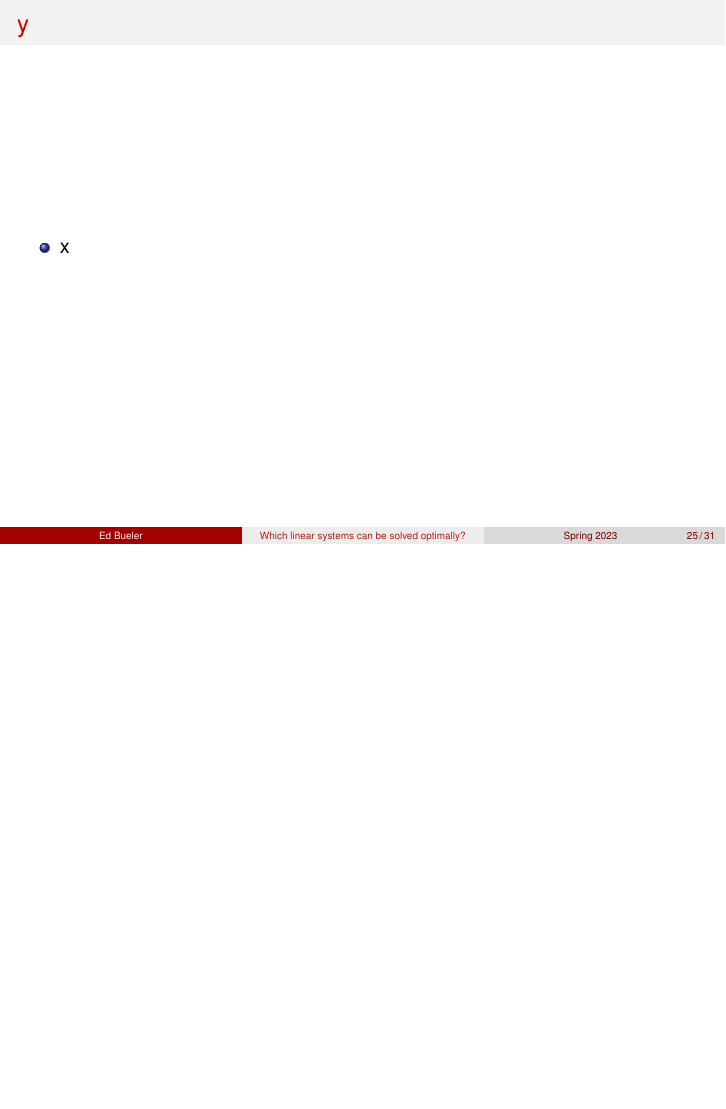
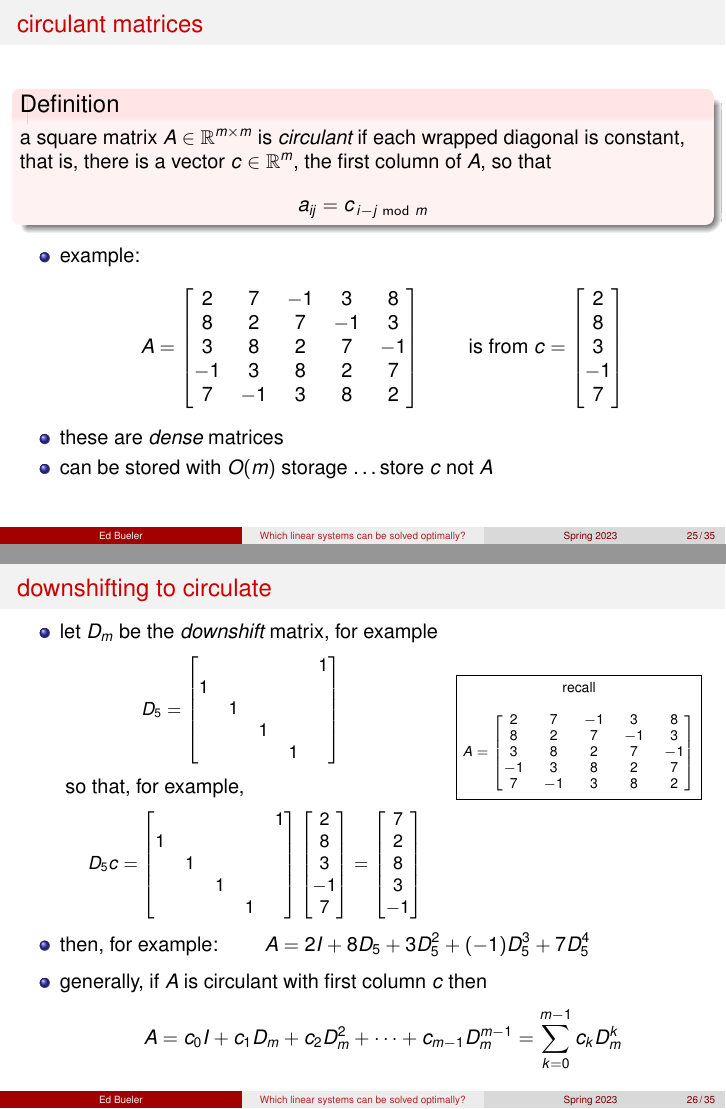
Before and after one commit to bueler/slide-teach, LaTeX slides (optimallinear/slides.tex): page 32 of 38 before the commit and pages 32 and 33 of 42 after it, the two joined at a grey line, the shorter picture padded with empty space. Compiled offline with pdfLaTeX.

Commit message:
a bit of progress

```diff
--- a/optimallinear/slides.tex
+++ b/optimallinear/slides.tex
@@ -673,3 +673,42 @@ FIXME
 
 \section{circulant matrices}
 
+\begin{frame}{circulant matrices}
+
+\begin{definition}
+a square matrix $A \in \RR^{m\times m}$ is \emph{circulant} if each wrapped diagonal is constant, that is, there is a vector $c \in \RR^m$, the first column of $A$, so that
+	$$a_{ij} = c_{\,i - j \hspace{-2mm} \mod m}$$
+\end{definition}
+
+\begin{itemize}
+\item example:
+	$$A = \begin{bmatrix} 2 & 7 & -1 & 3 & 8 \\ 8 & 2 & 7 & -1 & 3 \\ 3 & 8 & 2 & 7 & -1 \\ -1 & 3 & 8 & 2 & 7 \\ 7 & -1 & 3 & 8 & 2 \end{bmatrix} \qquad \text{ is from } c = \begin{bmatrix} 2 \\ 8 \\ 3 \\ -1 \\ 7 \end{bmatrix}$$
+\item these are \emph{dense} matrices
+\item can be stored with $O(m)$ storage \dots store $c$ not $A$
+\end{itemize}
+\end{frame}
+
+
+\begin{frame}{downshifting to circulate}
+
+\begin{itemize}
+\item let $D_m$ be the \emph{downshift} matrix, for example
+{\small
+	$$D_5 = \begin{bmatrix} & & & & 1 \\ 1 & & & & \\ & 1 & & & \\ & & 1 & & \\ & & & 1 & \end{bmatrix} \hspace{50mm}$$
+}
+so that, for example,
+{\small
+	$$D_5 c = \begin{bmatrix} & & & & 1 \\ 1 & & & & \\ & 1 & & & \\ & & 1 & & \\ & & & 1 & \end{bmatrix} \begin{bmatrix} 2 \\ 8 \\ 3 \\ -1 \\ 7 \end{bmatrix} = \begin{bmatrix} 7 \\ 2 \\ 8 \\ 3 \\ -1 \end{bmatrix} \hspace{45mm}$$
+}
+\item then, for example: \qquad $\displaystyle A = 2 I + 8 D_5 + 3 D_5^2 + (-1) D_5^3 + 7 D_5^4$
+
+\vspace{-50mm}
+{\scriptsize
+\hfill $\displaystyle \boxed{\begin{matrix} \text{recall} \\ \\ A = \begin{bmatrix} 2 & 7 & -1 & 3 & 8 \\ 8 & 2 & 7 & -1 & 3 \\ 3 & 8 & 2 & 7 & -1 \\ -1 & 3 & 8 & 2 & 7 \\ 7 & -1 & 3 & 8 & 2 \end{bmatrix} \end{matrix}}$
+}
+
+\vspace{30mm}
+\item generally, if $A$ is circulant with first column $c$ then
+	$$A = c_0 I + c_1 D_m + c_2 D_m^2 + \dots + c_{m-1} D_m^{m-1} = \sum_{k=0}^{m-1} c_k D_m^k$$
+\end{itemize}
+\end{frame}
@@ -676,4 +736,3 @@ FIXME
 \begin{frame}{y}
 
 \begin{itemize}
-\item x
```
Also changed, not shown: optimallinear/slides.tex (36 more changed lines).
